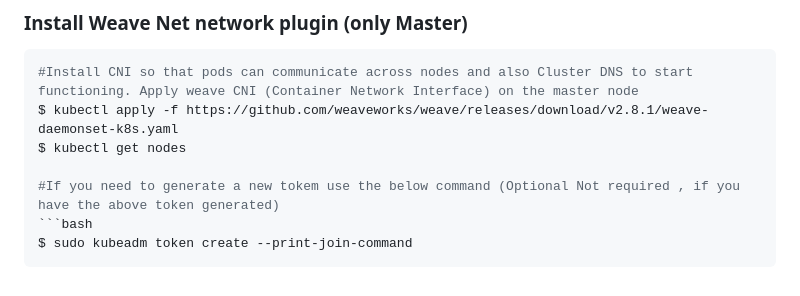
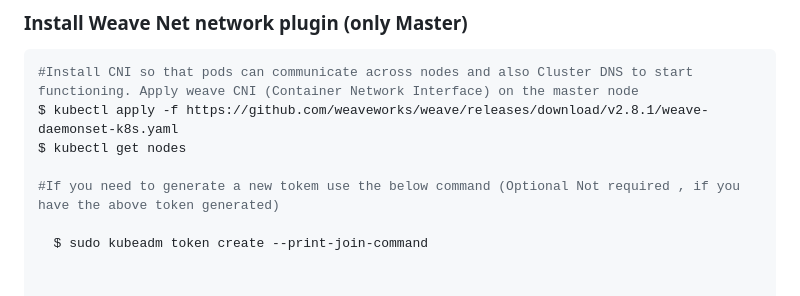
Before and after one commit to miracle2cloud/k8s-lab, a Markdown page: k8s-cluster-create/k8s-cluster-with-containerd/create-k8s-cluster-manual-containerd-1.23.md, the part around the change. GitHub-like rendering.

````diff
--- a/k8s-cluster-create/k8s-cluster-with-containerd/create-k8s-cluster-manual-containerd-1.23.md
+++ b/k8s-cluster-create/k8s-cluster-with-containerd/create-k8s-cluster-manual-containerd-1.23.md
@@ -107,6 +107,5 @@ $ kubectl apply -f https://github.com/weaveworks/weave/releases/download/v2.8.1/
 $ kubectl get nodes
 
 #If you need to generate a new tokem use the below command (Optional Not required , if you have the above token generated)
-```bash
-$ sudo kubeadm token create --print-join-command
-```
+
+  $ sudo kubeadm token create --print-join-command
````
